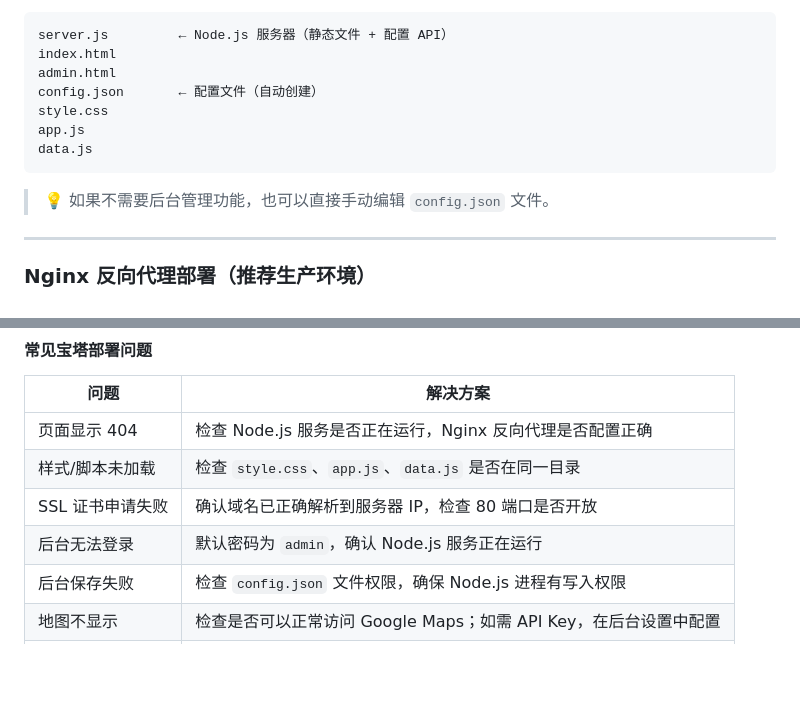
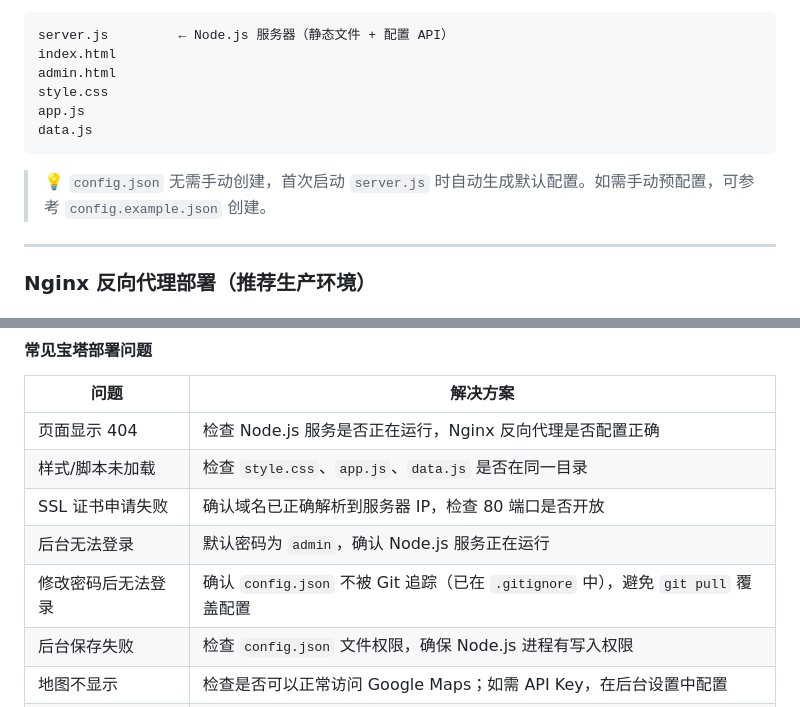
Before and after one commit to logdns/IdentityGen, a Markdown page: README.md, 2 parts joined by grey strips. Drawn GitHub-style; blank space fills up the shorter version.

````diff
--- a/README.md
+++ b/README.md
@@ -148,13 +151,12 @@ pm2 startup
 server.js         ← Node.js 服务器（静态文件 + 配置 API）
 index.html
 admin.html
-config.json       ← 配置文件（自动创建）
 style.css
 app.js
 data.js
 ```
 
-> 💡 如果不需要后台管理功能，也可以直接手动编辑 `config.json` 文件。
+> 💡 `config.json` 无需手动创建，首次启动 `server.js` 时自动生成默认配置。如需手动预配置，可参考 `config.example.json` 创建。
 
 ---
 
@@ -340,6 +342,7 @@ location / {
 | 样式/脚本未加载 | 检查 `style.css`、`app.js`、`data.js` 是否在同一目录 |
 | SSL 证书申请失败 | 确认域名已正确解析到服务器 IP，检查 80 端口是否开放 |
 | 后台无法登录 | 默认密码为 `admin`，确认 Node.js 服务正在运行 |
+| 修改密码后无法登录 | 确认 `config.json` 不被 Git 追踪（已在 `.gitignore` 中），避免 `git pull` 覆盖配置 |
 | 后台保存失败 | 检查 `config.json` 文件权限，确保 Node.js 进程有写入权限 |
 | 地图不显示 | 检查是否可以正常访问 Google Maps；如需 API Key，在后台设置中配置 |
 | Node.js 服务挂掉 | 使用 PM2 管理进程：`pm2 restart identitygen` |
````
Also changed, not shown: other parts of README.md (+23 -12 lines).
